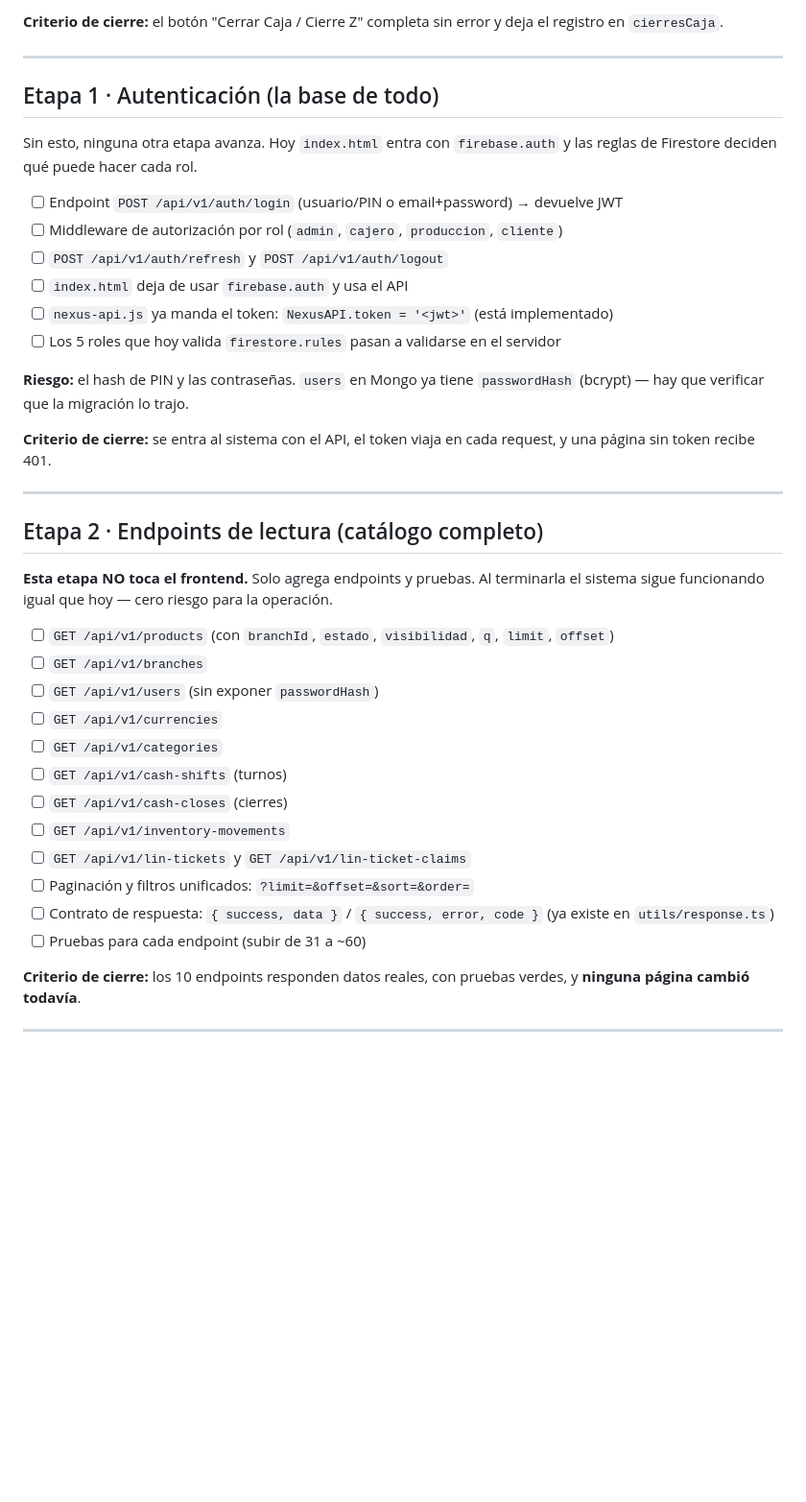
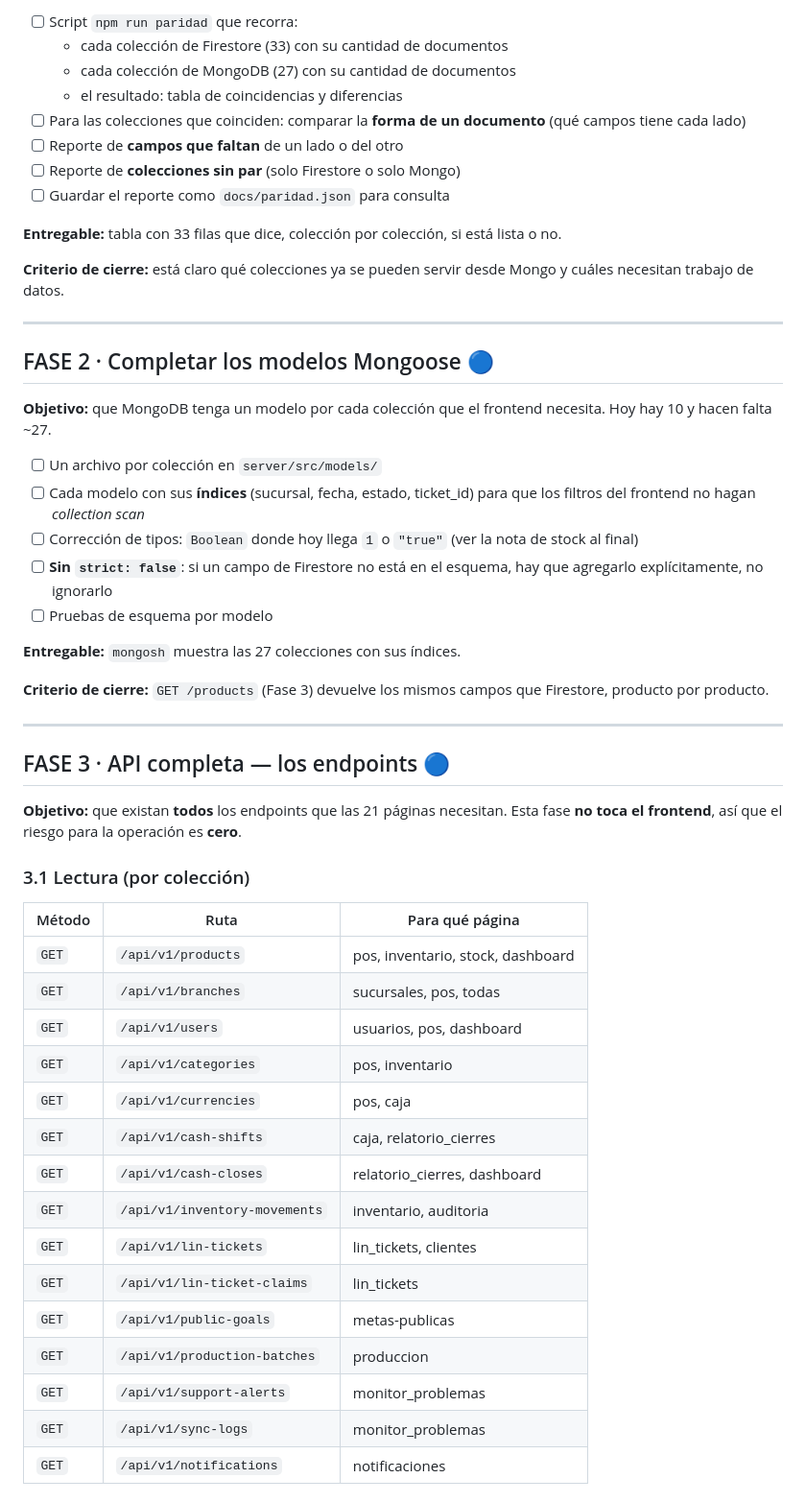
Before and after one commit to FUDAPY/NexusOs, a Markdown page: docs/README.md, the part around one of its changes. Shown at 96% size. Drawn GitHub-style; blank space fills up the shorter version.

```diff
--- a/docs/README.md
+++ b/docs/README.md
@@ -84,40 +98,56 @@
 
-**Criterio de cierre:** el botón "Cerrar Caja / Cierre Z" completa sin error y deja el registro en `cierresCaja`.
+- [ ] Script `npm run paridad` que recorra:
+  - cada colección de Firestore (33) con su cantidad de documentos
+  - cada colección de MongoDB (27) con su cantidad de documentos
+  - el resultado: tabla de coincidencias y diferencias
+- [ ] Para las colecciones que coinciden: comparar la **forma de un documento** (qué campos tiene cada lado)
+- [ ] Reporte de **campos que faltan** de un lado o del otro
+- [ ] Reporte de **colecciones sin par** (solo Firestore o solo Mongo)
+- [ ] Guardar el reporte como `docs/paridad.json` para consulta
+
+**Entregable:** tabla con 33 filas que dice, colección por colección, si está lista o no.
+
+**Criterio de cierre:** está claro qué colecciones ya se pueden servir desde Mongo y cuáles necesitan trabajo de datos.
 
 ---
 
-## Etapa 1 · Autenticación (la base de todo)
+## FASE 2 · Completar los modelos Mongoose 🔵
 
-Sin esto, ninguna otra etapa avanza. Hoy `index.html` entra con `firebase.auth` y las reglas de Firestore deciden qué puede hacer cada rol.
+**Objetivo:** que MongoDB tenga un modelo por cada colección que el frontend necesita. Hoy hay 10 y hacen falta ~27.
 
-- [ ] Endpoint `POST /api/v1/auth/login` (usuario/PIN o email+password) → devuelve JWT
-- [ ] Middleware de autorización por rol (`admin`, `cajero`, `produccion`, `cliente`)
-- [ ] `POST /api/v1/auth/refresh` y `POST /api/v1/auth/logout`
-- [ ] `index.html` deja de usar `firebase.auth` y usa el API
-- [ ] `nexus-api.js` ya manda el token: `NexusAPI.token = '<jwt>'` (está implementado)
-- [ ] Los 5 roles que hoy valida `firestore.rules` pasan a validarse en el servidor
+- [ ] Un archivo por colección en `server/src/models/`
+- [ ] Cada modelo con sus **índices** (sucursal, fecha, estado, ticket_id) para que los filtros del frontend no hagan *collection scan*
+- [ ] Corrección de tipos: `Boolean` donde hoy llega `1` o `"true"` (ver la nota de stock al final)
+- [ ] **Sin `strict: false`**: si un campo de Firestore no está en el esquema, hay que agregarlo explícitamente, no ignorarlo
+- [ ] Pruebas de esquema por modelo
 
-**Riesgo:** el hash de PIN y las contraseñas. `users` en Mongo ya tiene `passwordHash` (bcrypt) — hay que verificar que la migración lo trajo.
+**Entregable:** `mongosh` muestra las 27 colecciones con sus índices.
 
-**Criterio de cierre:** se entra al sistema con el API, el token viaja en cada request, y una página sin token recibe 401.
+**Criterio de cierre:** `GET /products` (Fase 3) devuelve los mismos campos que Firestore, producto por producto.
 
 ---
 
-## Etapa 2 · Endpoints de lectura (catálogo completo)
+## FASE 3 · API completa — los endpoints 🔵
 
-**Esta etapa NO toca el frontend.** Solo agrega endpoints y pruebas. Al terminarla el sistema sigue funcionando igual que hoy — cero riesgo para la operación.
+**Objetivo:** que existan **todos** los endpoints que las 21 páginas necesitan. Esta fase **no toca el frontend**, así que el riesgo para la operación es **cero**.
 
-- [ ] `GET /api/v1/products` (con `branchId`, `estado`, `visibilidad`, `q`, `limit`, `offset`)
-- [ ] `GET /api/v1/branches`
-- [ ] `GET /api/v1/users` (sin exponer `passwordHash`)
-- [ ] `GET /api/v1/currencies`
-- [ ] `GET /api/v1/categories`
-- [ ] `GET /api/v1/cash-shifts` (turnos)
-- [ ] `GET /api/v1/cash-closes` (cierres)
-- [ ] `GET /api/v1/inventory-movements`
-- [ ] `GET /api/v1/lin-tickets` y `GET /api/v1/lin-ticket-claims`
-- [ ] Paginación y filtros unificados: `?limit=&offset=&sort=&order=`
-- [ ] Contrato de respuesta: `{ success, data }` / `{ success, error, code }` (ya existe en `utils/response.ts`)
-- [ ] Pruebas para cada endpoint (subir de 31 a ~60)
+### 3.1 Lectura (por colección)
 
-**Criterio de cierre:** los 10 endpoints responden datos reales, con pruebas verdes, y **ninguna página cambió todavía**.
+| Método | Ruta | Para qué página |
+| --- | --- | --- |
+| `GET` | `/api/v1/products` | pos, inventario, stock, dashboard |
+| `GET` | `/api/v1/branches` | sucursales, pos, todas |
+| `GET` | `/api/v1/users` | usuarios, pos, dashboard |
+| `GET` | `/api/v1/categories` | pos, inventario |
+| `GET` | `/api/v1/currencies` | pos, caja |
+| `GET` | `/api/v1/cash-shifts` | caja, relatorio_cierres |
+| `GET` | `/api/v1/cash-closes` | relatorio_cierres, dashboard |
+| `GET` | `/api/v1/inventory-movements` | inventario, auditoria |
+| `GET` | `/api/v1/lin-tickets` | lin_tickets, clientes |
+| `GET` | `/api/v1/lin-ticket-claims` | lin_tickets |
+| `GET` | `/api/v1/public-goals` | metas-publicas |
+| `GET` | `/api/v1/production-batches` | produccion |
+| `GET` | `/api/v1/support-alerts` | monitor_problemas |
+| `GET` | `/api/v1/sync-logs` | monitor_problemas |
+| `GET` | `/api/v1/notifications` | notificaciones |
+
```
Also changed, not shown: other parts of docs/README.md (+228 -161 lines).
